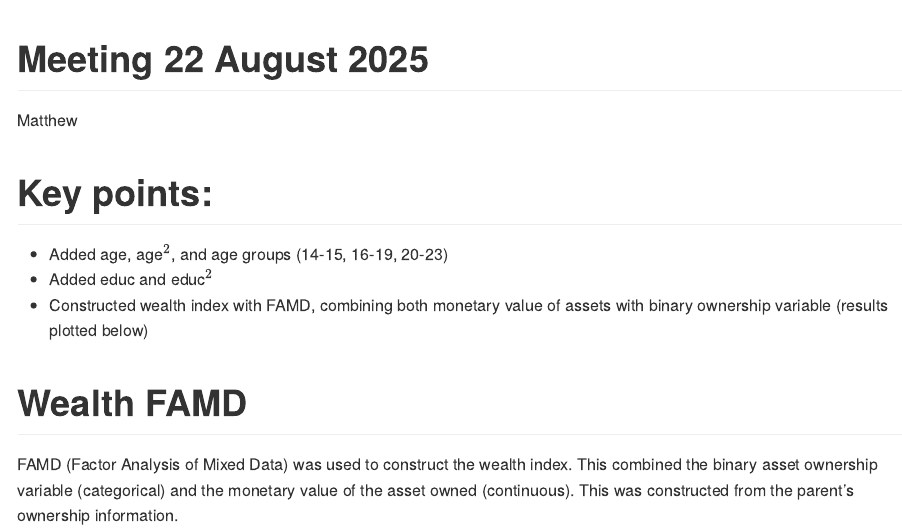
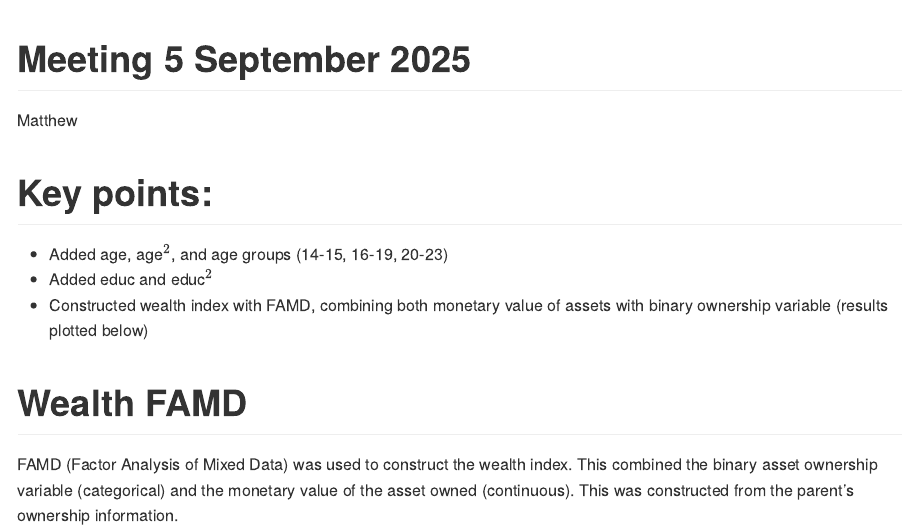
Before and after one commit to mattthomo/Thesis_data_work, an R Markdown document (Meeting_notes/Meeting_22_08_2025.Rmd): the page in a window 1100 px wide, from its top. The pictures show the output file Meeting_notes/Meeting_22_08_2025.md that the author committed with the source, drawn offline in the style of GitHub.

Commit message:
Meeting notes update

```diff
--- a/Meeting_notes/Meeting_22_08_2025.Rmd
+++ b/Meeting_notes/Meeting_22_08_2025.Rmd
@@ -1,5 +1,5 @@
 ---
-title: "Meeting 22 August 2025"
+title: "Meeting 5 September 2025"
 author: "Matthew"
 output: github_document
 ---
```
Also changed, not shown: Meeting_notes/Meeting_22_08_2025.md.
